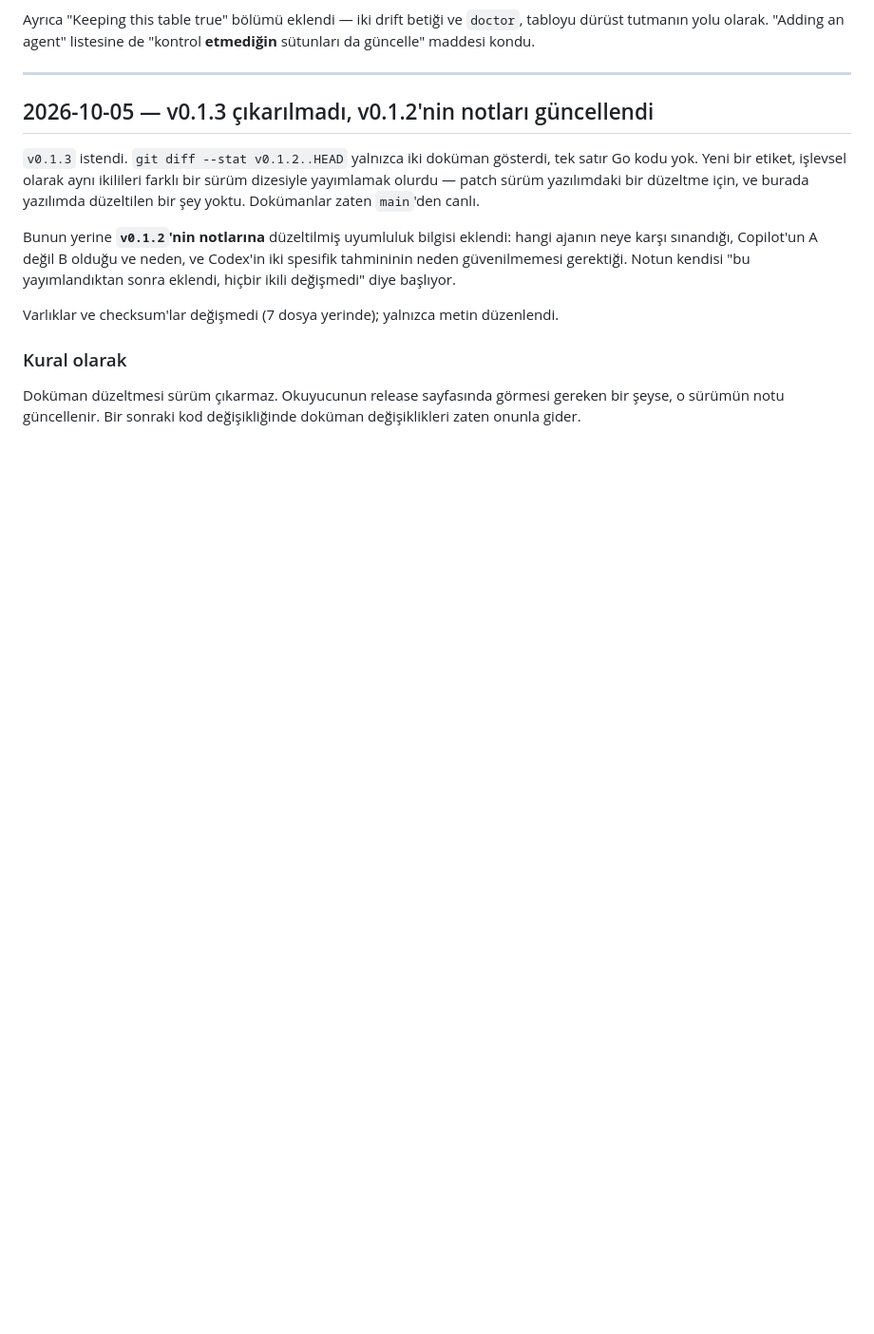
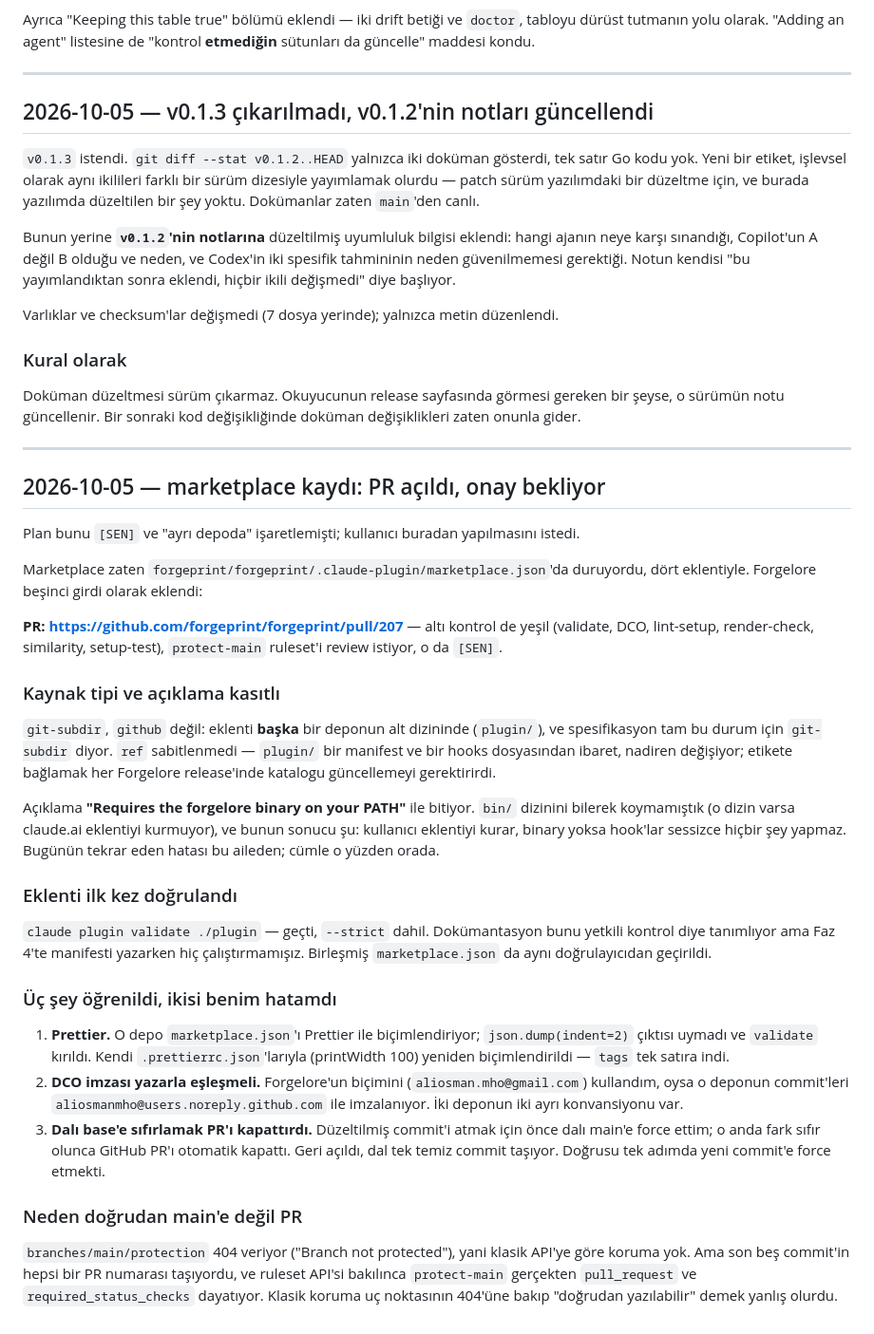
Before and after one commit to forgeprint/forgelore, a Markdown page: docs/ilerleme.md, the part around the change. Shown at 95% size. Drawn GitHub-style; blank space fills up the shorter version.

Commit message:
Record the marketplace pull request and what it taught
Signed-off-by: Ali Osman <aliosman.mho@gmail.com>

```diff
--- a/docs/ilerleme.md
+++ b/docs/ilerleme.md
@@ -1573,3 +1573,61 @@ düzenlendi.
 Doküman düzeltmesi sürüm çıkarmaz. Okuyucunun release sayfasında görmesi
 gereken bir şeyse, o sürümün notu güncellenir. Bir sonraki kod
 değişikliğinde doküman değişiklikleri zaten onunla gider.
+
+---
+
+## 2026-10-05 — marketplace kaydı: PR açıldı, onay bekliyor
+
+Plan bunu `[SEN]` ve "ayrı depoda" işaretlemişti; kullanıcı buradan
+yapılmasını istedi.
+
+Marketplace zaten `forgeprint/forgeprint/.claude-plugin/marketplace.json`'da
+duruyordu, dört eklentiyle. Forgelore beşinci girdi olarak eklendi:
+
+**PR: https://github.com/forgeprint/forgeprint/pull/207** — altı kontrol de
+yeşil (validate, DCO, lint-setup, render-check, similarity, setup-test),
+`protect-main` ruleset'i review istiyor, o da `[SEN]`.
+
+### Kaynak tipi ve açıklama kasıtlı
+
+`git-subdir`, `github` değil: eklenti **başka** bir deponun alt dizininde
+(`plugin/`), ve spesifikasyon tam bu durum için `git-subdir` diyor. `ref`
+sabitlenmedi — `plugin/` bir manifest ve bir hooks dosyasından ibaret,
+nadiren değişiyor; etikete bağlamak her Forgelore release'inde katalogu
+güncellemeyi gerektirirdi.
+
+Açıklama **"Requires the forgelore binary on your PATH"** ile bitiyor. `bin/`
+dizinini bilerek koymamıştık (o dizin varsa claude.ai eklentiyi kurmuyor), ve
+bunun sonucu şu: kullanıcı eklentiyi kurar, binary yoksa hook'lar sessizce
+hiçbir şey yapmaz. Bugünün tekrar eden hatası bu aileden; cümle o yüzden
+orada.
+
+### Eklenti ilk kez doğrulandı
+
+`claude plugin validate ./plugin` — geçti, `--strict` dahil. Dokümantasyon
+bunu yetkili kontrol diye tanımlıyor ama Faz 4'te manifesti yazarken hiç
+çalıştırmamışız. Birleşmiş `marketplace.json` da aynı doğrulayıcıdan
+geçirildi.
+
+### Üç şey öğrenildi, ikisi benim hatamdı
+
+1. **Prettier.** O depo `marketplace.json`'ı Prettier ile biçimlendiriyor;
+   `json.dump(indent=2)` çıktısı uymadı ve `validate` kırıldı. Kendi
+   `.prettierrc.json`'larıyla (printWidth 100) yeniden biçimlendirildi —
+   `tags` tek satıra indi.
+2. **DCO imzası yazarla eşleşmeli.** Forgelore'un biçimini
+   (`aliosman.mho@gmail.com`) kullandım, oysa o deponun commit'leri
+   `aliosmanmho@users.noreply.github.com` ile imzalanıyor. İki deponun iki
+   ayrı konvansiyonu var.
+3. **Dalı base'e sıfırlamak PR'ı kapattırdı.** Düzeltilmiş commit'i atmak
+   için önce dalı main'e force ettim; o anda fark sıfır olunca GitHub PR'ı
+   otomatik kapattı. Geri açıldı, dal tek temiz commit taşıyor. Doğrusu tek
+   adımda yeni commit'e force etmekti.
+
+### Neden doğrudan main'e değil PR
+
+`branches/main/protection` 404 veriyor ("Branch not protected"), yani klasik
+API'ye göre koruma yok. Ama son beş commit'in hepsi bir PR numarası
+taşıyordu, ve ruleset API'si bakılınca `protect-main` gerçekten `pull_request`
+ve `required_status_checks` dayatıyor. Klasik koruma uç noktasının 404'üne
+bakıp "doğrudan yazılabilir" demek yanlış olurdu.
```
